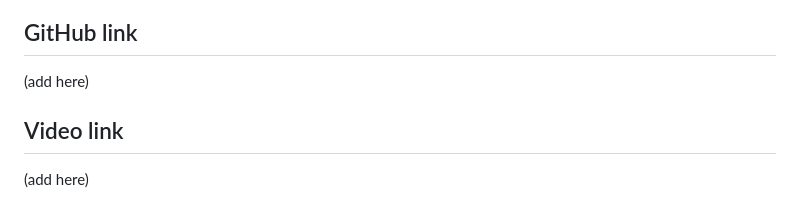
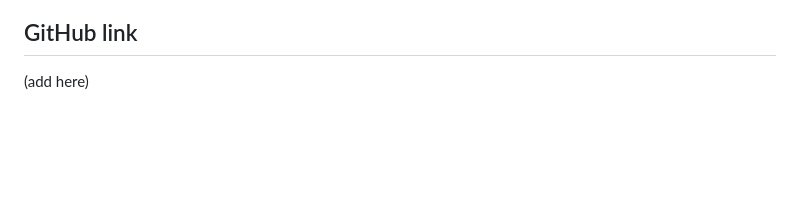
Before and after one commit to Adityaklu999/zomato-safety-ai, a Markdown page: README.md, the part around the change. Drawn GitHub-style; blank space fills up the shorter version.

Commit message:
Remove video link section from README

```diff
--- a/README.md
+++ b/README.md
@@ -182,6 +182,3 @@ We’re tackling a real problem with a straightforward solution. Not overcomplic
 
 ## GitHub link
 (add here)
-
-## Video link
-(add here)
```
